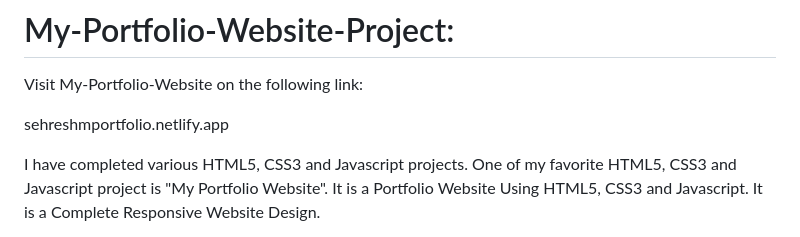
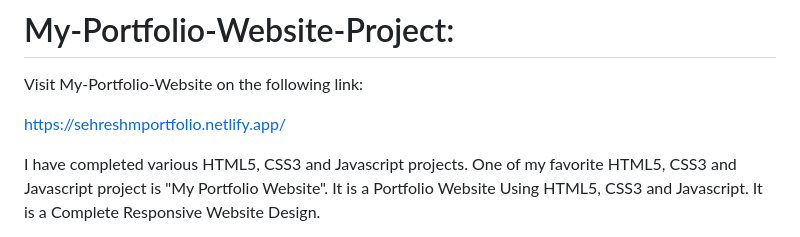
Before and after one commit to sehresh92/My-Portfolio-Website-Project, a Markdown page: README.md, the part around the change. Rendered like a GitHub page.

```diff
--- a/README.md
+++ b/README.md
@@ -2,7 +2,7 @@
 
 Visit My-Portfolio-Website on the following link:
 
-sehreshmportfolio.netlify.app
+https://sehreshmportfolio.netlify.app/
 
 I have completed various HTML5, CSS3 and Javascript projects. One of my favorite HTML5, CSS3 and Javascript project is "My Portfolio Website". It is a Portfolio Website Using HTML5, CSS3 and Javascript. It is a Complete Responsive Website Design.
 
```
